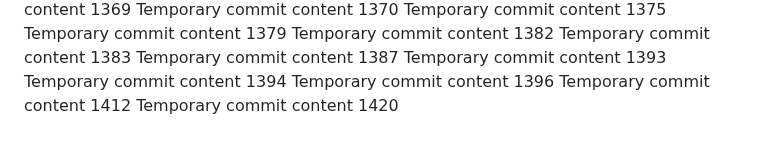
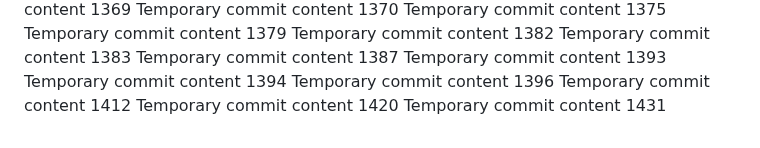
Before and after one commit to LagosStreet/globe, a Markdown page: ghjf/readme.md, the part around the change. Drawn GitHub-style.

```diff
--- a/ghjf/readme.md
+++ b/ghjf/readme.md
@@ -149,3 +149,4 @@ Temporary commit content 1394
 Temporary commit content 1396
 Temporary commit content 1412
 Temporary commit content 1420
+Temporary commit content 1431
```
